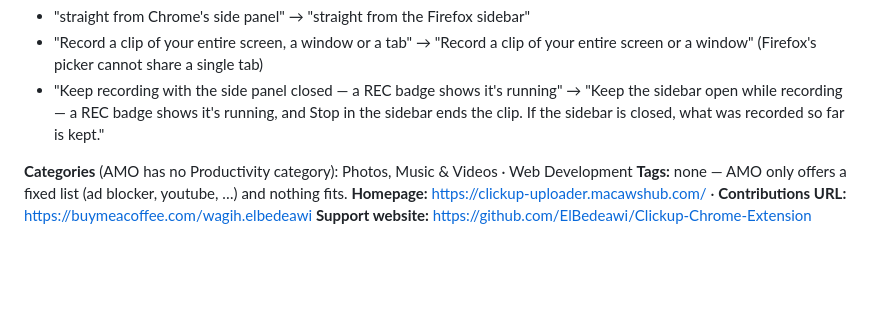
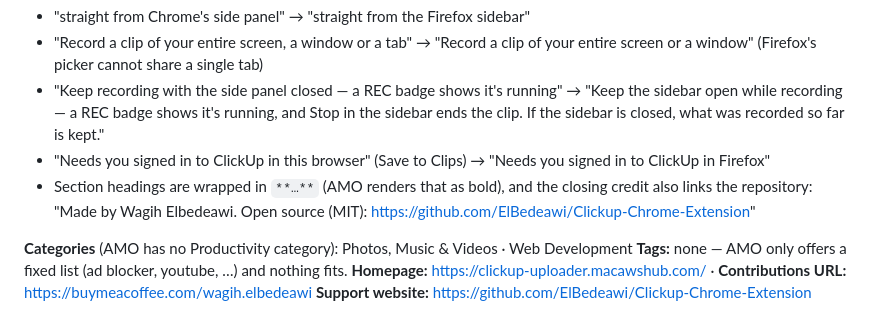
Before and after one commit to ElBedeawi/Clickup-Chrome-Extension, a Markdown page: store/firefox-listing.md, the part around the change. GitHub-like rendering; blank space fills up the shorter version.

```diff
--- a/store/firefox-listing.md
+++ b/store/firefox-listing.md
@@ -33,6 +33,9 @@ Record your screen or capture and annotate screenshots, then attach them to a ne
 - "Keep recording with the side panel closed — a REC badge shows it's running" →
   "Keep the sidebar open while recording — a REC badge shows it's running, and Stop in the sidebar ends
   the clip. If the sidebar is closed, what was recorded so far is kept."
+- "Needs you signed in to ClickUp in this browser" (Save to Clips) → "Needs you signed in to ClickUp in Firefox"
+- Section headings are wrapped in `**…**` (AMO renders that as bold), and the closing credit also links the
+  repository: "Made by Wagih Elbedeawi. Open source (MIT): https://github.com/ElBedeawi/Clickup-Chrome-Extension"
 
 **Categories** (AMO has no Productivity category): Photos, Music & Videos · Web Development
 **Tags:** none — AMO only offers a fixed list (ad blocker, youtube, …) and nothing fits.
```
Also changed, not shown: store/listing.md (+2 -2 lines).
